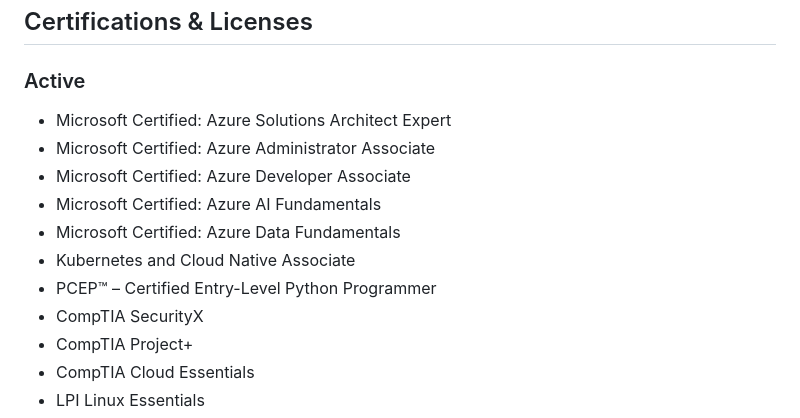
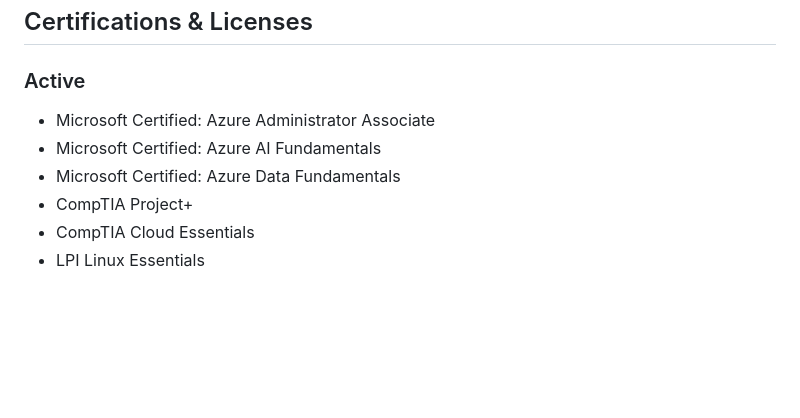
Before and after one commit to barrymister/resume, a Markdown page: long-form-resume.md, the part around one of its changes. Rendered like a GitHub page; blank space fills up the shorter version.

```diff
--- a/long-form-resume.md
+++ b/long-form-resume.md
@@ -22,14 +22,9 @@ To provide technical leadership and support engineering, project management, and
 ## Certifications & Licenses
 
 ### Active
-- Microsoft Certified: Azure Solutions Architect Expert
 - Microsoft Certified: Azure Administrator Associate
-- Microsoft Certified: Azure Developer Associate
 - Microsoft Certified: Azure AI Fundamentals
 - Microsoft Certified: Azure Data Fundamentals
-- Kubernetes and Cloud Native Associate
-- PCEP™ – Certified Entry-Level Python Programmer
-- CompTIA SecurityX
 - CompTIA Project+
 - CompTIA Cloud Essentials
 - LPI Linux Essentials
```
Also changed, not shown: other parts of long-form-resume.md (+20 -3 lines).
